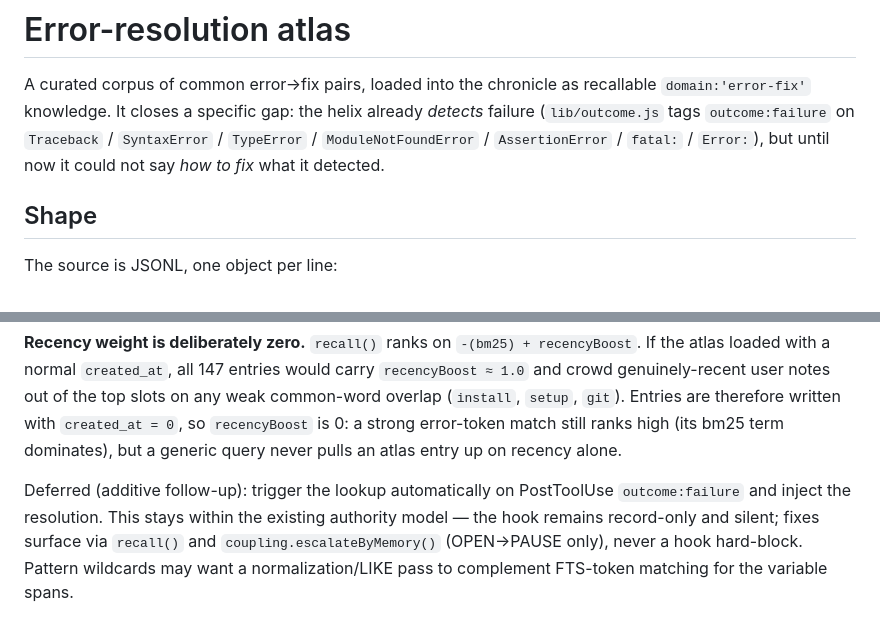
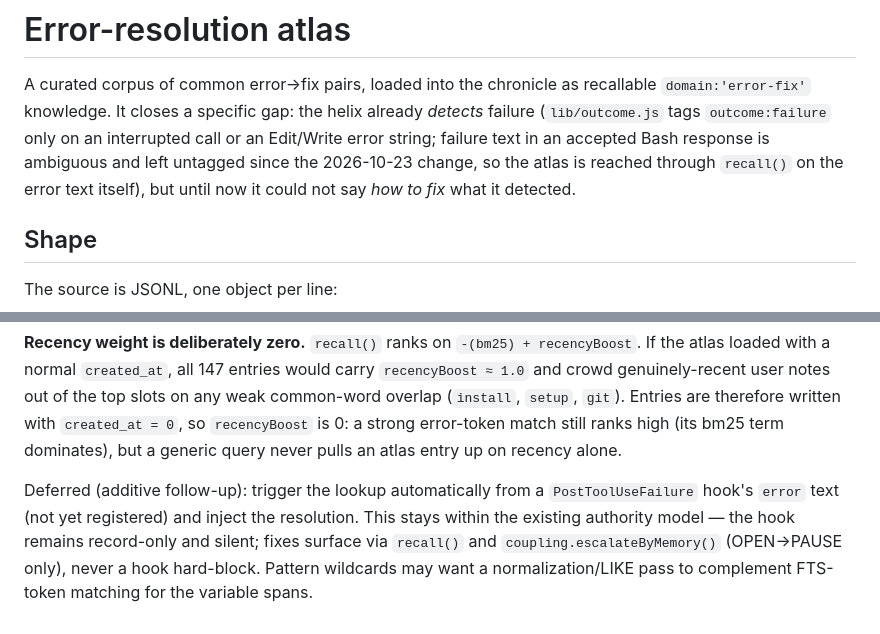
Before and after one commit to templetwo/t2helix, a Markdown page: docs/error-atlas.md, 2 parts joined by grey strips. GitHub-like rendering.

```diff
--- a/docs/error-atlas.md
+++ b/docs/error-atlas.md
@@ -2,10 +2,11 @@
 
 A curated corpus of common error→fix pairs, loaded into the chronicle as
 recallable `domain:'error-fix'` knowledge. It closes a specific gap: the helix
-already *detects* failure (`lib/outcome.js` tags `outcome:failure` on
-`Traceback` / `SyntaxError` / `TypeError` / `ModuleNotFoundError` /
-`AssertionError` / `fatal:` / `Error:`), but until now it could not say *how to
-fix* what it detected.
+already *detects* failure (`lib/outcome.js` tags `outcome:failure` only on an
+interrupted call or an Edit/Write error string; failure text in an accepted Bash
+response is ambiguous and left untagged since the 2026-10-23 change, so the
+atlas is reached through `recall()` on the error text itself), but until now it
+could not say *how to fix* what it detected.
 
 ## Shape
 
@@ -91,9 +92,10 @@ therefore written with `created_at = 0`, so `recencyBoost` is 0: a strong
 error-token match still ranks high (its bm25 term dominates), but a generic query
 never pulls an atlas entry up on recency alone.
 
-Deferred (additive follow-up): trigger the lookup automatically on PostToolUse
-`outcome:failure` and inject the resolution. This stays within the existing
-authority model — the hook remains record-only and silent; fixes surface via
+Deferred (additive follow-up): trigger the lookup automatically from a
+`PostToolUseFailure` hook's `error` text (not yet registered) and inject the
+resolution. This stays within the existing authority model — the hook remains
+record-only and silent; fixes surface via
 `recall()` and `coupling.escalateByMemory()` (OPEN→PAUSE only), never a hook
 hard-block. Pattern wildcards may want a normalization/LIKE pass to complement
 FTS-token matching for the variable spans.
```
Also changed, not shown: CHANGELOG.md (+31 -0 lines), README.md (+1 -1 lines).
